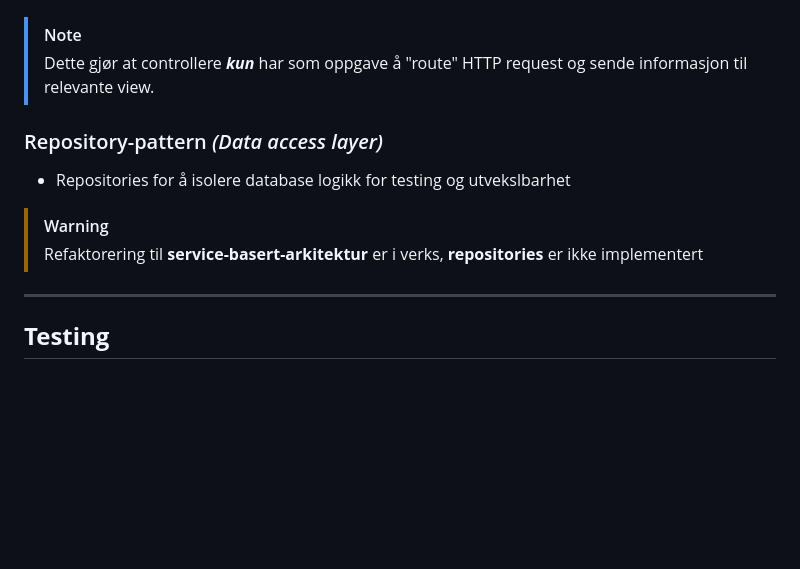
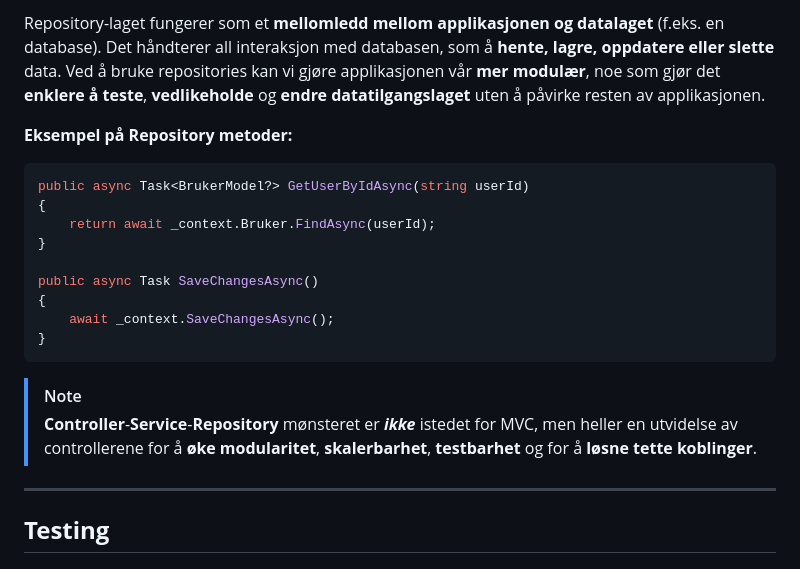
Before and after one commit to mgoberg/Kartverketprosjekt, a Markdown page: README.md, the part around one of its changes. Rendered like a GitHub page; blank space fills up the shorter version.

````diff
--- a/README.md
+++ b/README.md
@@ -95,12 +144,20 @@ Eksempel på dette er **BrukerController** som bruker **AutentiseringService** o
+Repository-laget fungerer som et **mellomledd mellom applikasjonen og datalaget** (f.eks. en database). Det håndterer all interaksjon med databasen, som å **hente, lagre, oppdatere eller slette** data. Ved å bruke repositories kan vi gjøre applikasjonen vår **mer modulær**, noe som gjør det **enklere å teste**, **vedlikeholde** og **endre datatilgangslaget** uten å påvirke resten av applikasjonen.
+
+**Eksempel på Repository metoder:**
+```c#
+public async Task<BrukerModel?> GetUserByIdAsync(string userId)
+{
+    return await _context.Bruker.FindAsync(userId);
+}
+
+public async Task SaveChangesAsync()
+{
+    await _context.SaveChangesAsync();
+}
+```
 
 > [!NOTE]
-> Dette gjør at controllere _**kun**_ har som oppgave å "route" HTTP request og sende informasjon til relevante view.
-
-### Repository-pattern _(Data access layer)_
-- Repositories for å isolere database logikk for testing og utvekslbarhet
-
-> [!WARNING]
-> Refaktorering til **service-basert-arkitektur** er i verks, **repositories** er ikke implementert
+> **Controller**-**Service**-**Repository** mønsteret er _**ikke**_ istedet for MVC, men heller en utvidelse av controllerene for å **øke modularitet**, **skalerbarhet**, **testbarhet** og for å **løsne tette koblinger**.
 ---
 ## **Testing**
 ### **Unit Testing:**
````
Also changed, not shown: other parts of README.md (+53 -4 lines).
